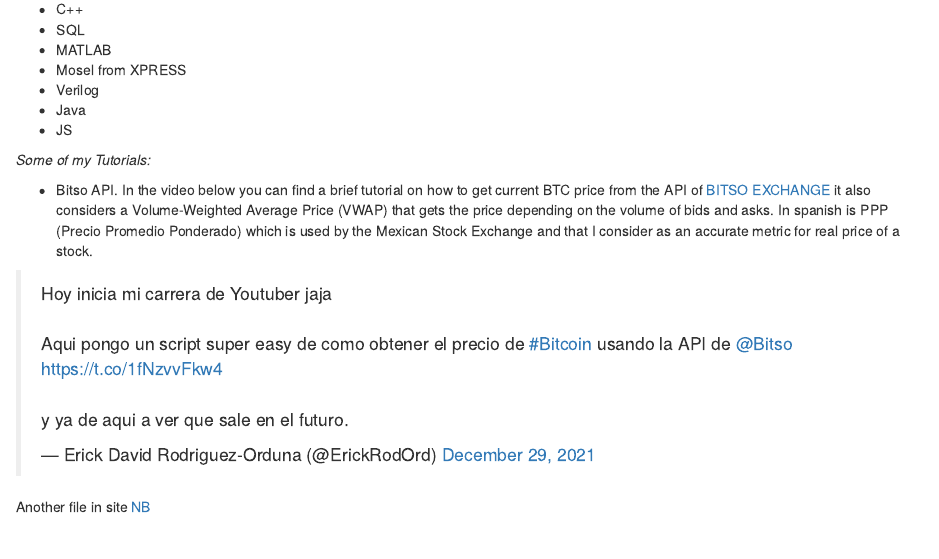
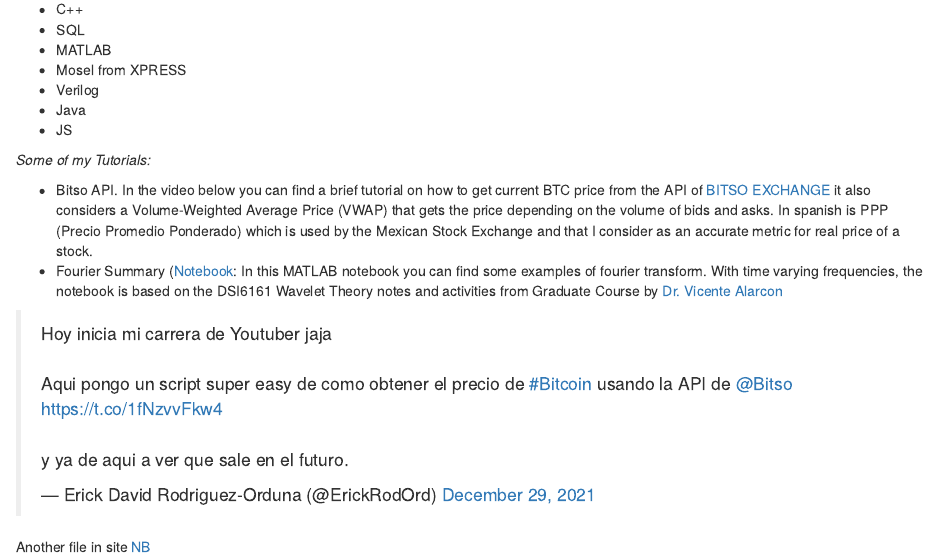
Before and after one commit to davidrodord56/davidrodord56.github.io, an R Markdown document (index.rmd): the page in a window 1100 px wide, from 380 px down. The pictures show the output file index.html that the author committed with the source, opened offline.

Commit message:
Add Fourier HTML

````diff
--- a/index.rmd
+++ b/index.rmd
@@ -43,7 +43,7 @@ I have experience coding in some programming languages:
 
 - Bitso API.  In the video below you can find a brief tutorial on how to get current BTC price from the API of [BITSO EXCHANGE](bitso.com){target="_blank"} it also considers a Volume-Weighted Average Price (VWAP) that gets the price depending on the volume of bids and asks.\n
 In spanish is PPP (Precio Promedio Ponderado) which is used by the Mexican Stock Exchange and that I consider as an accurate metric for real price of a stock.
-- Fourier Summary: In this MATLAB notebook you can find some examples for
+- Fourier Summary ([Notebook](/FourierExamples.html): In this MATLAB notebook you can find some examples of fourier transform. With time varying frequencies, the notebook is based on the DSI6161 Wavelet Theory notes and activities from Graduate Course by [Dr. Vicente Alarcon](https://sites.google.com/site/vicentevialaq/)
 <br />
 ```{r echo = FALSE}
 library(tweetrmd)
````
Also changed, not shown: index.html.
